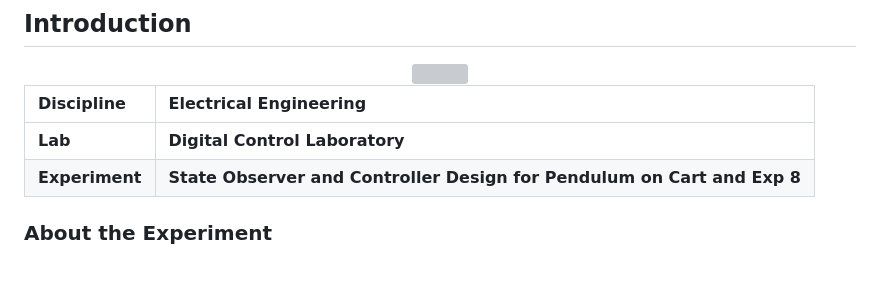
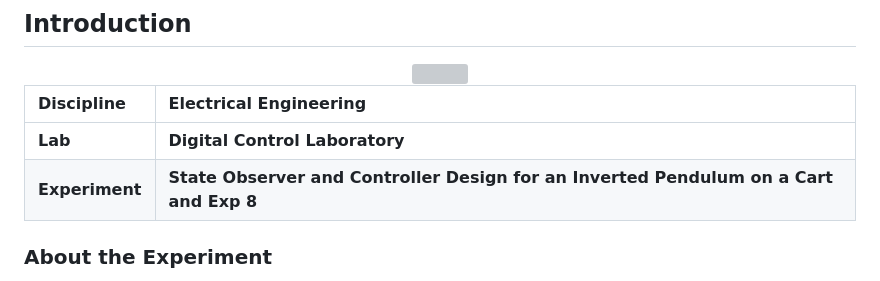
Before and after one commit to virtual-labs/exp-state-observer-iitkgp, a Markdown page: README.md, the part around the change. Drawn GitHub-style; grey boxes are pictures that could not be loaded.

Commit message:
update2 aug

```diff
--- a/README.md
+++ b/README.md
@@ -7,7 +7,7 @@
 <b>Discipline | <b>Electrical Engineering
 :--|:--|
 <b> Lab | <b> Digital Control Laboratory
-<b> Experiment|     <b> State Observer and Controller Design for Pendulum on Cart and Exp 8
+<b> Experiment|     <b> State Observer and Controller Design for an Inverted Pendulum on a Cart and Exp 8
 
 ### About the Experiment
 
```
